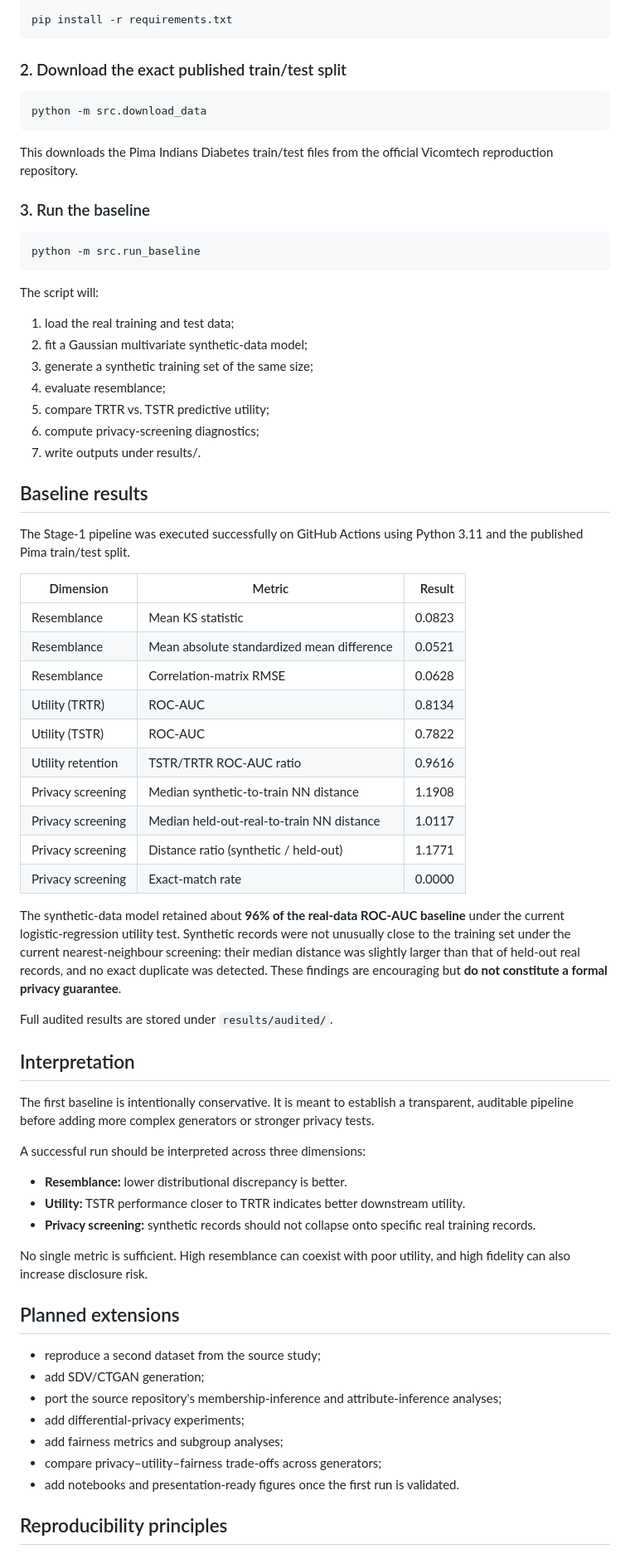
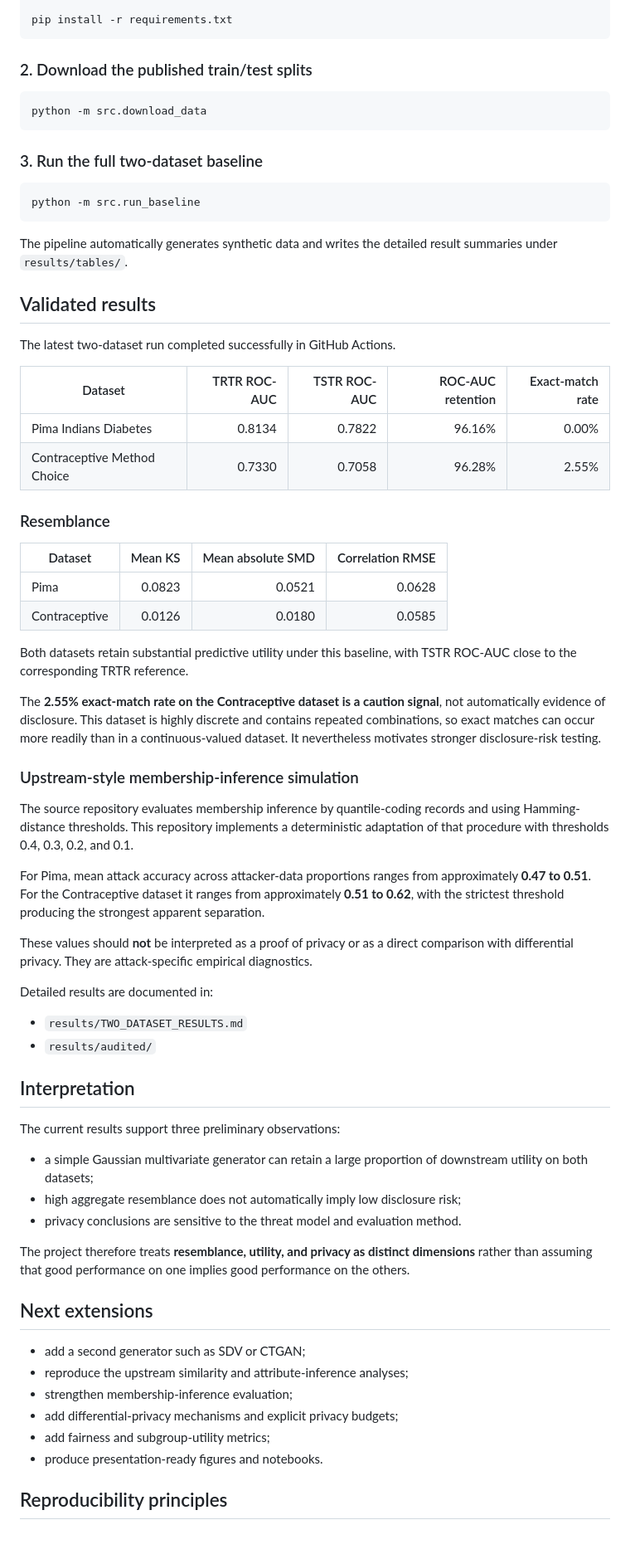
Before and after one commit to menglin-li-research/Synthetic-Tabular-Data-Privacy-Evaluation, a Markdown page: README.md, the part around one of its changes. Shown at 83% size. GitHub-like rendering.

Commit message:
docs: update repository to two-dataset validated stage

```diff
--- a/README.md
+++ b/README.md
@@ -89,72 +100,71 @@ source .venv/bin/activate
 pip install -r requirements.txt
 ~~~
 
-### 2. Download the exact published train/test split
+### 2. Download the published train/test splits
 
 ~~~bash
 python -m src.download_data
 ~~~
 
-This downloads the Pima Indians Diabetes train/test files from the official Vicomtech reproduction repository.
-
-### 3. Run the baseline
+### 3. Run the full two-dataset baseline
 
 ~~~bash
 python -m src.run_baseline
 ~~~
 
-The script will:
+The pipeline automatically generates synthetic data and writes the detailed result summaries under `results/tables/`.
 
-1. load the real training and test data;
-2. fit a Gaussian multivariate synthetic-data model;
-3. generate a synthetic training set of the same size;
-4. evaluate resemblance;
-5. compare TRTR vs. TSTR predictive utility;
-6. compute privacy-screening diagnostics;
-7. write outputs under results/.
+## Validated results
 
-## Baseline results
+The latest two-dataset run completed successfully in GitHub Actions.
 
-The Stage-1 pipeline was executed successfully on GitHub Actions using Python 3.11 and the published Pima train/test split.
+| Dataset | TRTR ROC-AUC | TSTR ROC-AUC | ROC-AUC retention | Exact-match rate |
+|---|---:|---:|---:|---:|
+| Pima Indians Diabetes | 0.8134 | 0.7822 | 96.16% | 0.00% |
+| Contraceptive Method Choice | 0.7330 | 0.7058 | 96.28% | 2.55% |
 
-| Dimension | Metric | Result |
-|---|---|---:|
-| Resemblance | Mean KS statistic | 0.0823 |
-| Resemblance | Mean absolute standardized mean difference | 0.0521 |
-| Resemblance | Correlation-matrix RMSE | 0.0628 |
-| Utility (TRTR) | ROC-AUC | 0.8134 |
-| Utility (TSTR) | ROC-AUC | 0.7822 |
-| Utility retention | TSTR/TRTR ROC-AUC ratio | 0.9616 |
-| Privacy screening | Median synthetic-to-train NN distance | 1.1908 |
-| Privacy screening | Median held-out-real-to-train NN distance | 1.0117 |
-| Privacy screening | Distance ratio (synthetic / held-out) | 1.1771 |
-| Privacy screening | Exact-match rate | 0.0000 |
+### Resemblance
 
-The synthetic-data model retained about **96% of the real-data ROC-AUC baseline** under the current logistic-regression utility test. Synthetic records were not unusually close to the training set under the current nearest-neighbour screening: their median distance was slightly larger than that of held-out real records, and no exact duplicate was detected. These findings are encouraging but **do not constitute a formal privacy guarantee**.
+| Dataset | Mean KS | Mean absolute SMD | Correlation RMSE |
+|---|---:|---:|---:|
+| Pima | 0.0823 | 0.0521 | 0.0628 |
+| Contraceptive | 0.0126 | 0.0180 | 0.0585 |
 
-Full audited results are stored under `results/audited/`.
+Both datasets retain substantial predictive utility under this baseline, with TSTR ROC-AUC close to the corresponding TRTR reference.
+
+The **2.55% exact-match rate on the Contraceptive dataset is a caution signal**, not automatically evidence of disclosure. This dataset is highly discrete and contains repeated combinations, so exact matches can occur more readily than in a continuous-valued dataset. It nevertheless motivates stronger disclosure-risk testing.
+
+### Upstream-style membership-inference simulation
+
+The source repository evaluates membership inference by quantile-coding records and using Hamming-distance thresholds. This repository implements a deterministic adaptation of that procedure with thresholds 0.4, 0.3, 0.2, and 0.1.
+
+For Pima, mean attack accuracy across attacker-data proportions ranges from approximately **0.47 to 0.51**. For the Contraceptive dataset it ranges from approximately **0.51 to 0.62**, with the strictest threshold producing the strongest apparent separation.
+
+These values should **not** be interpreted as a proof of privacy or as a direct comparison with differential privacy. They are attack-specific empirical diagnostics.
+
+Detailed results are documented in:
+
+- `results/TWO_DATASET_RESULTS.md`
+- `results/audited/`
 
 ## Interpretation
 
-The first baseline is intentionally conservative. It is meant to establish a transparent, auditable pipeline before adding more complex generators or stronger privacy tests.
+The current results support three preliminary observations:
 
-A successful run should be interpreted across three dimensions:
+- a simple Gaussian multivariate generator can retain a large proportion of downstream utility on both datasets;
+- high aggregate resemblance does not automatically imply low disclosure risk;
+- privacy conclusions are sensitive to the threat model and evaluation method.
 
-- **Resemblance:** lower distributional discrepancy is better.
-- **Utility:** TSTR performance closer to TRTR indicates better downstream utility.
-- **Privacy screening:** synthetic records should not collapse onto specific real training records.
+The project therefore treats **resemblance, utility, and privacy as distinct dimensions** rather than assuming that good performance on one implies good performance on the others.
 
-No single metric is sufficient. High resemblance can coexist with poor utility, and high fidelity can also increase disclosure risk.
+## Next extensions
 
-## Planned extensions
-
-- reproduce a second dataset from the source study;
-- add SDV/CTGAN generation;
-- port the source repository's membership-inference and attribute-inference analyses;
-- add differential-privacy experiments;
-- add fairness metrics and subgroup analyses;
-- compare privacy–utility–fairness trade-offs across generators;
-- add notebooks and presentation-ready figures once the first run is validated.
+- add a second generator such as SDV or CTGAN;
+- reproduce the upstream similarity and attribute-inference analyses;
+- strengthen membership-inference evaluation;
+- add differential-privacy mechanisms and explicit privacy budgets;
+- add fairness and subgroup-utility metrics;
+- produce presentation-ready figures and notebooks.
 
 ## Reproducibility principles
 
```
Also changed, not shown: other parts of README.md (+30 -19 lines).
